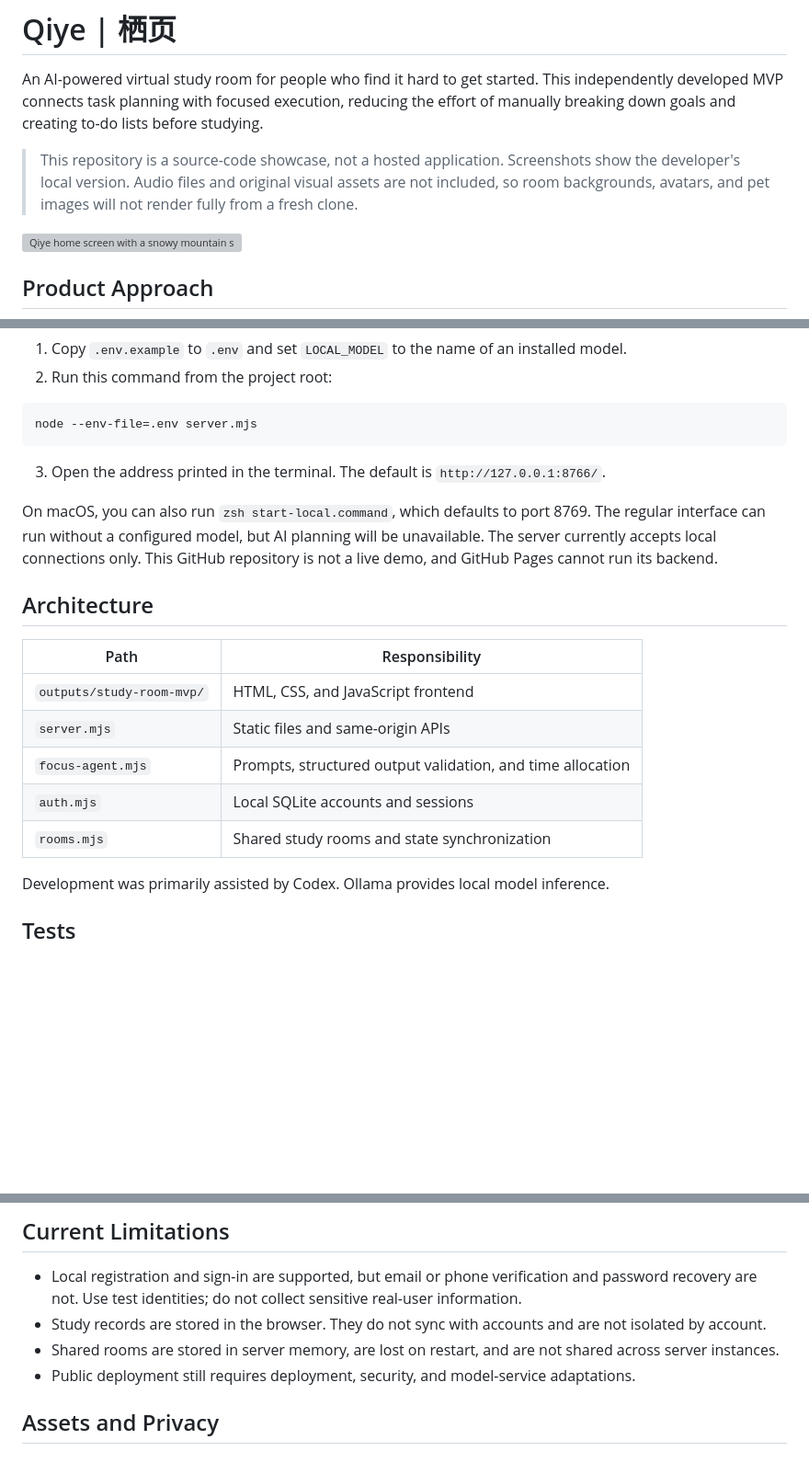
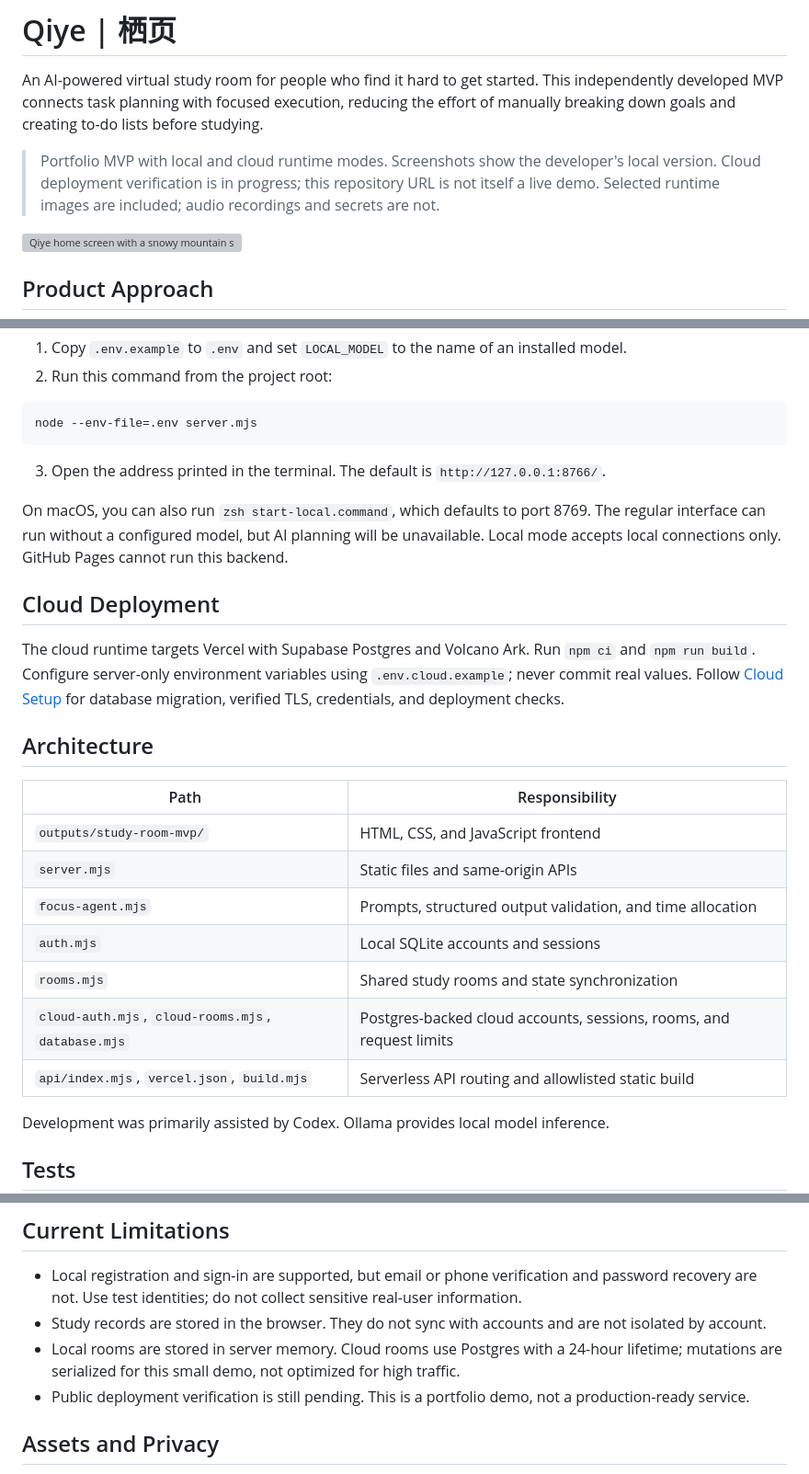
Before and after one commit to Hans0418/qiye-study-room, a Markdown page: README.md, 3 parts joined by grey strips. Shown at 92% size. Rendered like a GitHub page; blank space fills up the shorter version; grey boxes are pictures that could not be loaded.

Commit message:
Describe local and cloud portfolio runtimes

```diff
--- a/README.md
+++ b/README.md
@@ -2,7 +2,7 @@
 
 An AI-powered virtual study room for people who find it hard to get started. This independently developed MVP connects task planning with focused execution, reducing the effort of manually breaking down goals and creating to-do lists before studying.
 
-> This repository is a source-code showcase, not a hosted application. Screenshots show the developer's local version. Audio files and original visual assets are not included, so room backgrounds, avatars, and pet images will not render fully from a fresh clone.
+> Portfolio MVP with local and cloud runtime modes. Screenshots show the developer's local version. Cloud deployment verification is in progress; this repository URL is not itself a live demo. Selected runtime images are included; audio recordings and secrets are not.
 
 ![Qiye home screen with a snowy mountain study room](docs/screenshots/home.png)
 
@@ -107,7 +107,11 @@ node --env-file=.env server.mjs
 
 3. Open the address printed in the terminal. The default is `http://127.0.0.1:8766/`.
 
-On macOS, you can also run `zsh start-local.command`, which defaults to port 8769. The regular interface can run without a configured model, but AI planning will be unavailable. The server currently accepts local connections only. This GitHub repository is not a live demo, and GitHub Pages cannot run its backend.
+On macOS, you can also run `zsh start-local.command`, which defaults to port 8769. The regular interface can run without a configured model, but AI planning will be unavailable. Local mode accepts local connections only. GitHub Pages cannot run this backend.
+
+## Cloud Deployment
+
+The cloud runtime targets Vercel with Supabase Postgres and Volcano Ark. Run `npm ci` and `npm run build`. Configure server-only environment variables using `.env.cloud.example`; never commit real values. Follow [Cloud Setup](docs/CLOUD-SETUP.md) for database migration, verified TLS, credentials, and deployment checks.
 
 ## Architecture
 
@@ -118,6 +122,8 @@ On macOS, you can also run `zsh start-local.command`, which defaults to port 876
 | `focus-agent.mjs` | Prompts, structured output validation, and time allocation |
 | `auth.mjs` | Local SQLite accounts and sessions |
 | `rooms.mjs` | Shared study rooms and state synchronization |
+| `cloud-auth.mjs`, `cloud-rooms.mjs`, `database.mjs` | Postgres-backed cloud accounts, sessions, rooms, and request limits |
+| `api/index.mjs`, `vercel.json`, `build.mjs` | Serverless API routing and allowlisted static build |
 
 Development was primarily assisted by Codex. Ollama provides local model inference.
 
@@ -135,8 +141,8 @@ node --test server.test.mjs auth.test.mjs rooms.test.mjs ai-errors.test.mjs focu
 
 - Local registration and sign-in are supported, but email or phone verification and password recovery are not. Use test identities; do not collect sensitive real-user information.
 - Study records are stored in the browser. They do not sync with accounts and are not isolated by account.
-- Shared rooms are stored in server memory, are lost on restart, and are not shared across server instances.
-- Public deployment still requires deployment, security, and model-service adaptations.
+- Local rooms are stored in server memory. Cloud rooms use Postgres with a 24-hour lifetime; mutations are serialized for this small demo, not optimized for high traffic.
+- Public deployment verification is still pending. This is a portfolio demo, not a production-ready service.
 
 ## Assets and Privacy
 
```
Also changed, not shown: other parts of README.md (+1 -1 lines).
